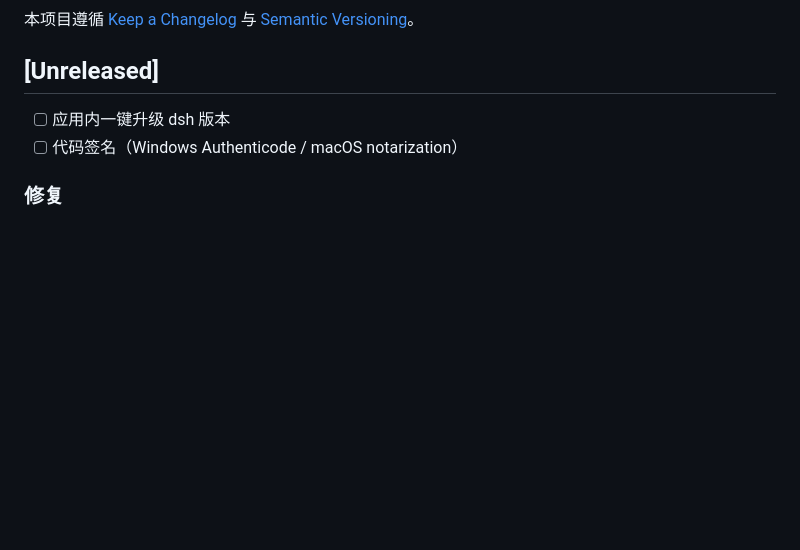
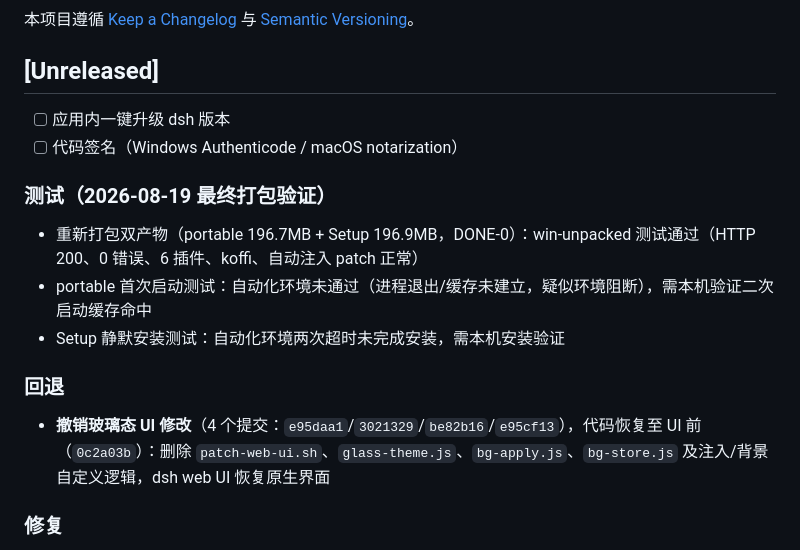
Before and after one commit to 2822343002/dsh-desktop, a Markdown page: CHANGELOG.md, the part around the change. Drawn GitHub-style; blank space fills up the shorter version.

Commit message:
docs: record final package verification results (2026-08-19)
Rebuilt both artifacts (portable 196.7MB + Setup 196.9MB, DONE-0).
win-unpacked tests pass (HTTP 200, 0 errors, 6 plugins, koffi,
auto-inject patch). portable first-run seeding and Setup silent
install could not complete in this automated environment (process
exits / install timeout) — flagged for on-machine verification.

Co-Authored-By: AtomCode (deepseek-v4-flash) <noreply@atomgit.com>

```diff
--- a/CHANGELOG.md
+++ b/CHANGELOG.md
@@ -6,6 +6,16 @@
 
 - [ ] 应用内一键升级 dsh 版本
 - [ ] 代码签名（Windows Authenticode / macOS notarization）
+
+### 测试（2026-08-19 最终打包验证）
+
+- 重新打包双产物（portable 196.7MB + Setup 196.9MB，DONE-0）：win-unpacked 测试通过（HTTP 200、0 错误、6 插件、koffi、自动注入 patch 正常）
+- portable 首次启动测试：自动化环境未通过（进程退出/缓存未建立，疑似环境阻断），需本机验证二次启动缓存命中
+- Setup 静默安装测试：自动化环境两次超时未完成安装，需本机安装验证
+
+### 回退
+
+- **撤销玻璃态 UI 修改**（4 个提交：`e95daa1`/`3021329`/`be82b16`/`e95cf13`），代码恢复至 UI 前（`0c2a03b`）：删除 `patch-web-ui.sh`、`glass-theme.js`、`bg-apply.js`、`bg-store.js` 及注入/背景自定义逻辑，dsh web UI 恢复原生界面
 
 ### 修复
 
```
